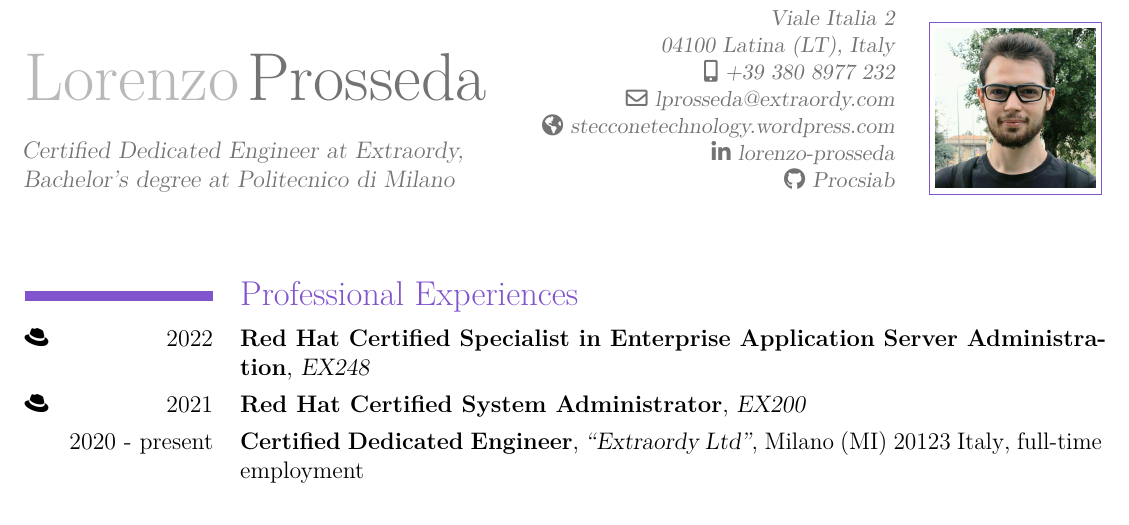
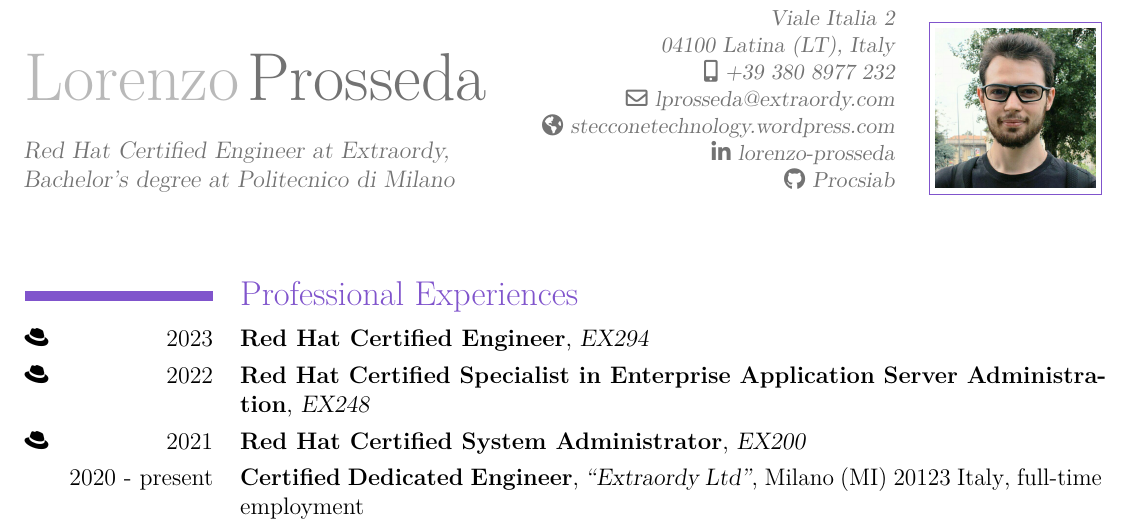
Before and after one commit to Procsiab/latex-resume, a LaTeX CV (src/main.tex, which reads src/contents.tex): part of page 1 of 2, cut so that both start at the same text. Compiled offline with pdfLaTeX.

Commit message:
Add EX294 certification entry, update current title

```diff
--- a/src/contents.tex
+++ b/src/contents.tex
@@ -1,11 +1,17 @@
 %! TEX root = main.tex
 
 \title{\normalsize%
-    Certified Dedicated Engineer at Extraordy,\\Bachelor's degree at Politecnico di Milano
+    Red Hat Certified Engineer at Extraordy,\\Bachelor's degree at Politecnico di Milano
 }
 \maketitle
 
 \section{Professional Experiences}
+\cventry{\faIcon{redhat}\hfill 2023}
+    {Red Hat Certified Engineer}
+    {EX294}
+    {}
+    {}
+    {}
 \cventry{\faIcon{redhat}\hfill 2022}
     {Red Hat Certified Specialist in Enterprise Application Server Administration}
     {EX248}
```
